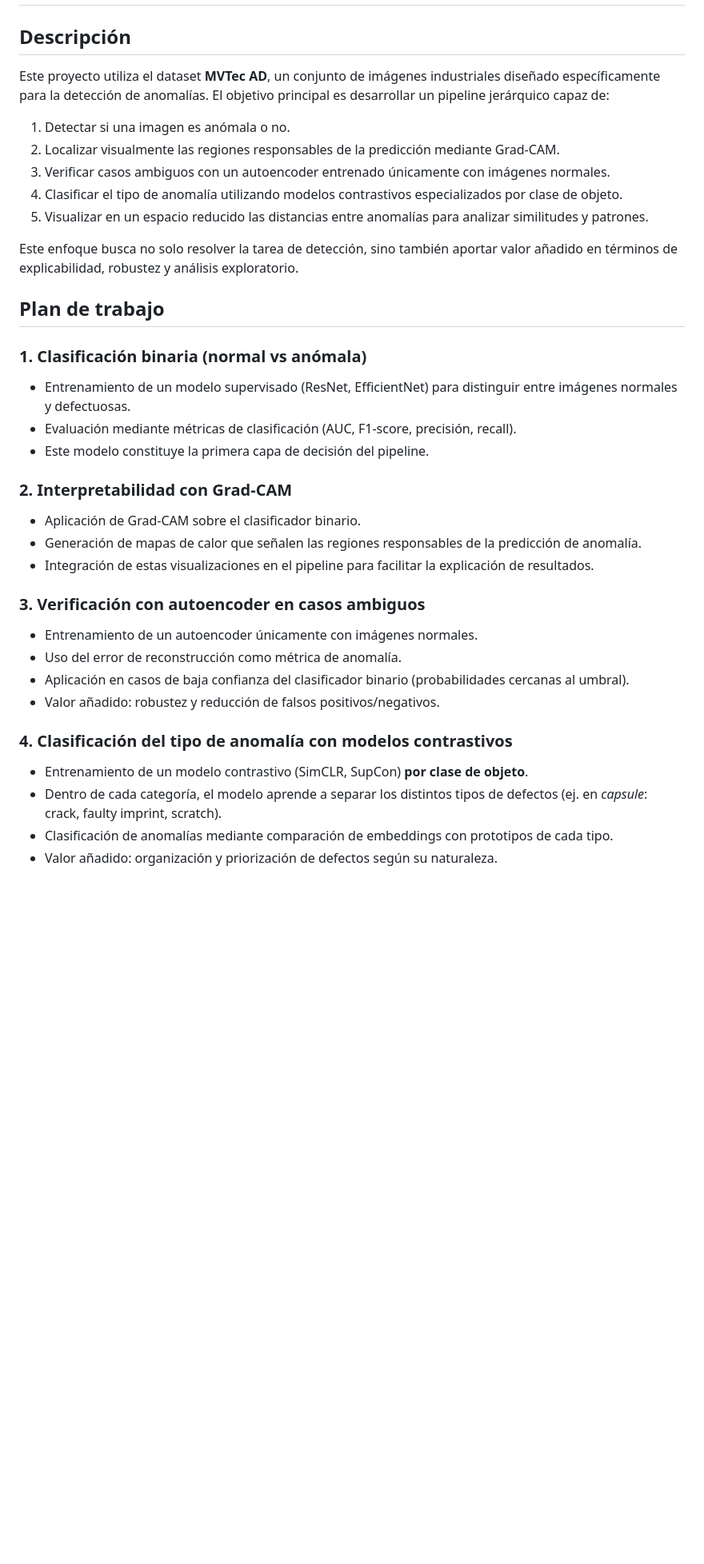
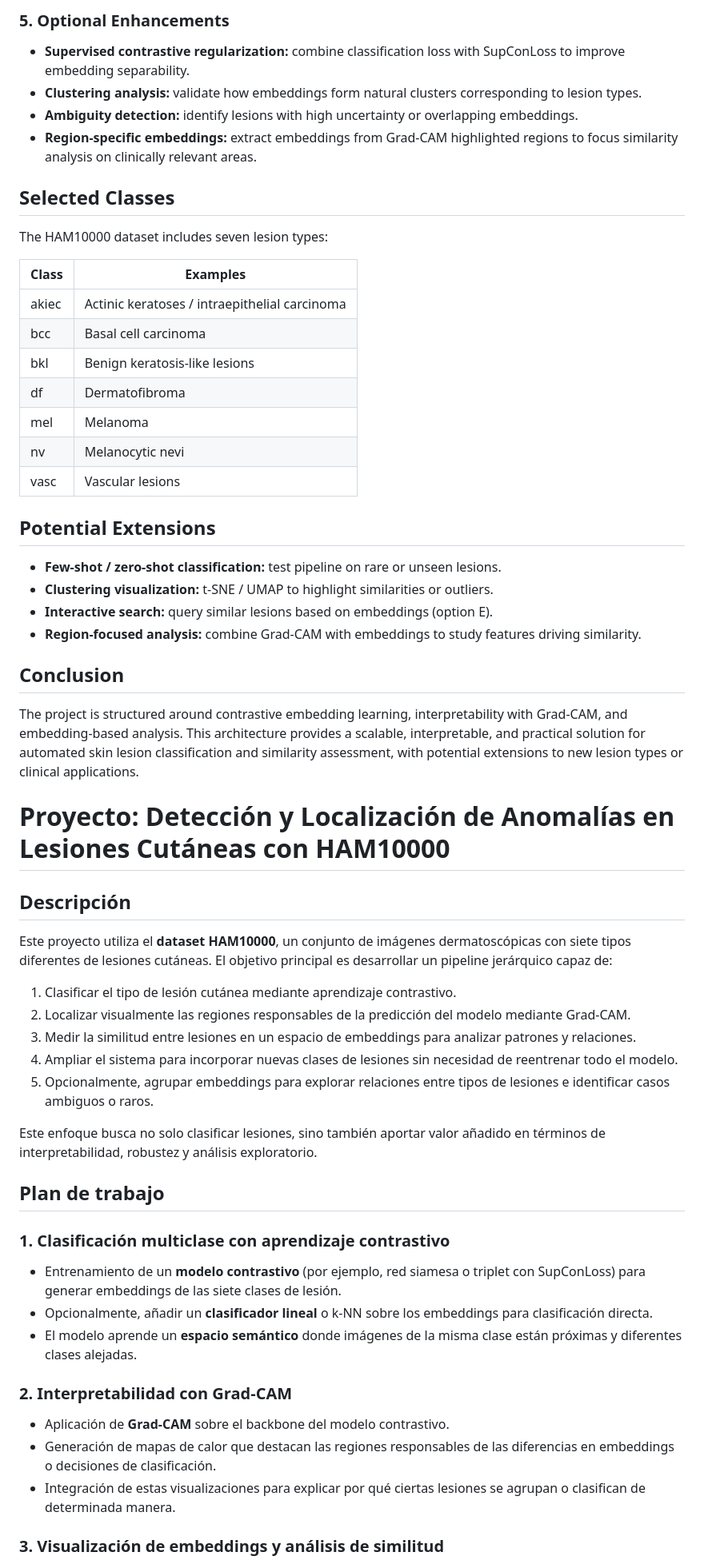
Before and after one commit to MiguelGP-13/PCD-Proyect, a Markdown page: README.md, the part around the change printed below. Shown: that part at 80% size. Drawn GitHub-style; blank space fills up the shorter version.

Commit message:
New project

```diff
--- a/README.md
+++ b/README.md
@@ -13,36 +54,62 @@ Nombres:
+### 5. Optional Enhancements
+
+* **Supervised contrastive regularization:** combine classification loss with SupConLoss to improve embedding separability.
+* **Clustering analysis:** validate how embeddings form natural clusters corresponding to lesion types.
+* **Ambiguity detection:** identify lesions with high uncertainty or overlapping embeddings.
+* **Region-specific embeddings:** extract embeddings from Grad-CAM highlighted regions to focus similarity analysis on clinically relevant areas.
+
+## Selected Classes
+
+The HAM10000 dataset includes seven lesion types:
+
+| Class | Examples                                      |
+| ----- | --------------------------------------------- |
+| akiec | Actinic keratoses / intraepithelial carcinoma |
+| bcc   | Basal cell carcinoma                          |
+| bkl   | Benign keratosis-like lesions                 |
+| df    | Dermatofibroma                                |
+| mel   | Melanoma                                      |
+| nv    | Melanocytic nevi                              |
+| vasc  | Vascular lesions                              |
+
+## Potential Extensions
+
+* **Few-shot / zero-shot classification:** test pipeline on rare or unseen lesions.
+* **Clustering visualization:** t-SNE / UMAP to highlight similarities or outliers.
+* **Interactive search:** query similar lesions based on embeddings (option E).
+* **Region-focused analysis:** combine Grad-CAM with embeddings to study features driving similarity.
+
+## Conclusion
+
+The project is structured around contrastive embedding learning, interpretability with Grad-CAM, and embedding-based analysis. This architecture provides a scalable, interpretable, and practical solution for automated skin lesion classification and similarity assessment, with potential extensions to new lesion types or clinical applications.
+
+# Proyecto: Detección y Localización de Anomalías en Lesiones Cutáneas con HAM10000
 
 ## Descripción
-Este proyecto utiliza el dataset **MVTec AD**, un conjunto de imágenes industriales diseñado específicamente para la detección de anomalías. El objetivo principal es desarrollar un pipeline jerárquico capaz de:
 
-1. Detectar si una imagen es anómala o no.
-2. Localizar visualmente las regiones responsables de la predicción mediante Grad-CAM.
-3. Verificar casos ambiguos con un autoencoder entrenado únicamente con imágenes normales.
-4. Clasificar el tipo de anomalía utilizando modelos contrastivos especializados por clase de objeto.
-5. Visualizar en un espacio reducido las distancias entre anomalías para analizar similitudes y patrones.
+Este proyecto utiliza el **dataset HAM10000**, un conjunto de imágenes dermatoscópicas con siete tipos diferentes de lesiones cutáneas. El objetivo principal es desarrollar un pipeline jerárquico capaz de:
 
-Este enfoque busca no solo resolver la tarea de detección, sino también aportar valor añadido en términos de explicabilidad, robustez y análisis exploratorio.
+1. Clasificar el tipo de lesión cutánea mediante aprendizaje contrastivo.
+2. Localizar visualmente las regiones responsables de la predicción del modelo mediante Grad-CAM.
+3. Medir la similitud entre lesiones en un espacio de embeddings para analizar patrones y relaciones.
+4. Ampliar el sistema para incorporar nuevas clases de lesiones sin necesidad de reentrenar todo el modelo.
+5. Opcionalmente, agrupar embeddings para explorar relaciones entre tipos de lesiones e identificar casos ambiguos o raros.
+
+Este enfoque busca no solo clasificar lesiones, sino también aportar valor añadido en términos de interpretabilidad, robustez y análisis exploratorio.
 
 ## Plan de trabajo
 
-### 1. Clasificación binaria (normal vs anómala)
-- Entrenamiento de un modelo supervisado (ResNet, EfficientNet) para distinguir entre imágenes normales y defectuosas.
-- Evaluación mediante métricas de clasificación (AUC, F1-score, precisión, recall).
-- Este modelo constituye la primera capa de decisión del pipeline.
+### 1. Clasificación multiclase con aprendizaje contrastivo
+
+* Entrenamiento de un **modelo contrastivo** (por ejemplo, red siamesa o triplet con SupConLoss) para generar embeddings de las siete clases de lesión.
+* Opcionalmente, añadir un **clasificador lineal** o k-NN sobre los embeddings para clasificación directa.
+* El modelo aprende un **espacio semántico** donde imágenes de la misma clase están próximas y diferentes clases alejadas.
 
 ### 2. Interpretabilidad con Grad-CAM
-- Aplicación de Grad-CAM sobre el clasificador binario.
-- Generación de mapas de calor que señalen las regiones responsables de la predicción de anomalía.
-- Integración de estas visualizaciones en el pipeline para facilitar la explicación de resultados.
 
-### 3. Verificación con autoencoder en casos ambiguos
-- Entrenamiento de un autoencoder únicamente con imágenes normales.
-- Uso del error de reconstrucción como métrica de anomalía.
-- Aplicación en casos de baja confianza del clasificador binario (probabilidades cercanas al umbral).
-- Valor añadido: robustez y reducción de falsos positivos/negativos.
+* Aplicación de **Grad-CAM** sobre el backbone del modelo contrastivo.
+* Generación de mapas de calor que destacan las regiones responsables de las diferencias en embeddings o decisiones de clasificación.
+* Integración de estas visualizaciones para explicar por qué ciertas lesiones se agrupan o clasifican de determinada manera.
 
-### 4. Clasificación del tipo de anomalía con modelos contrastivos
-- Entrenamiento de un modelo contrastivo (SimCLR, SupCon) **por clase de objeto**.
-- Dentro de cada categoría, el modelo aprende a separar los distintos tipos de defectos (ej. en *capsule*: crack, faulty imprint, scratch).
-- Clasificación de anomalías mediante comparación de embeddings con prototipos de cada tipo.
-- Valor añadido: organización y priorización de defectos según su naturaleza.
+### 3. Visualización de embeddings y análisis de similitud
 
```
Also changed, not shown: other parts of README.md (+86 -29 lines).
